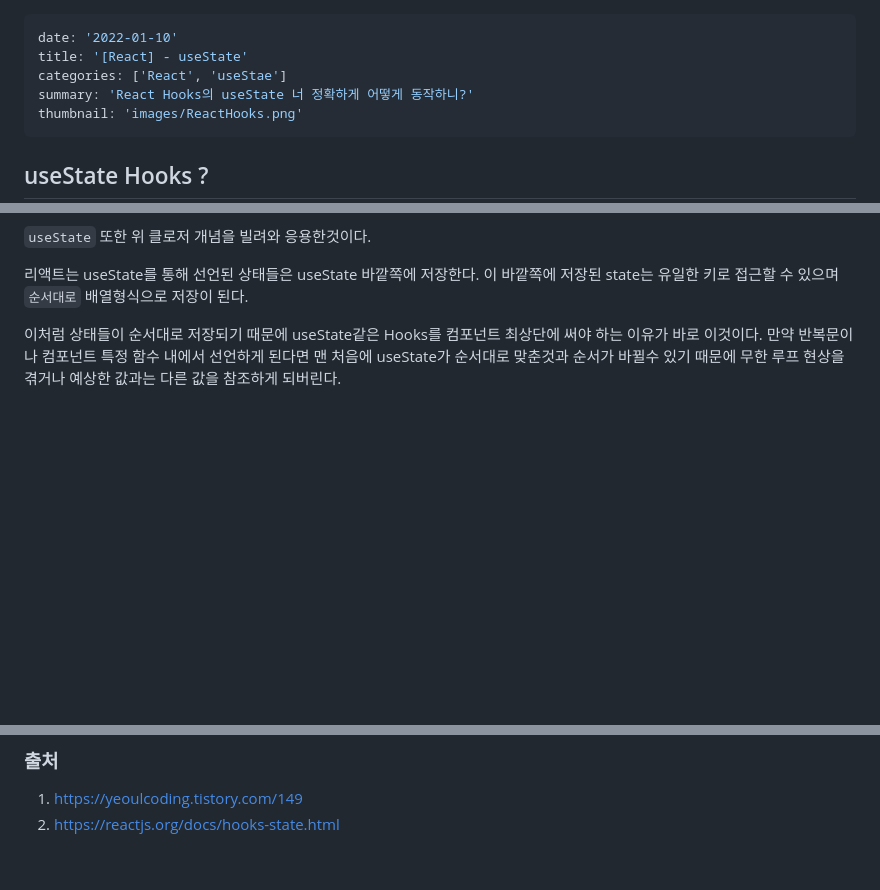
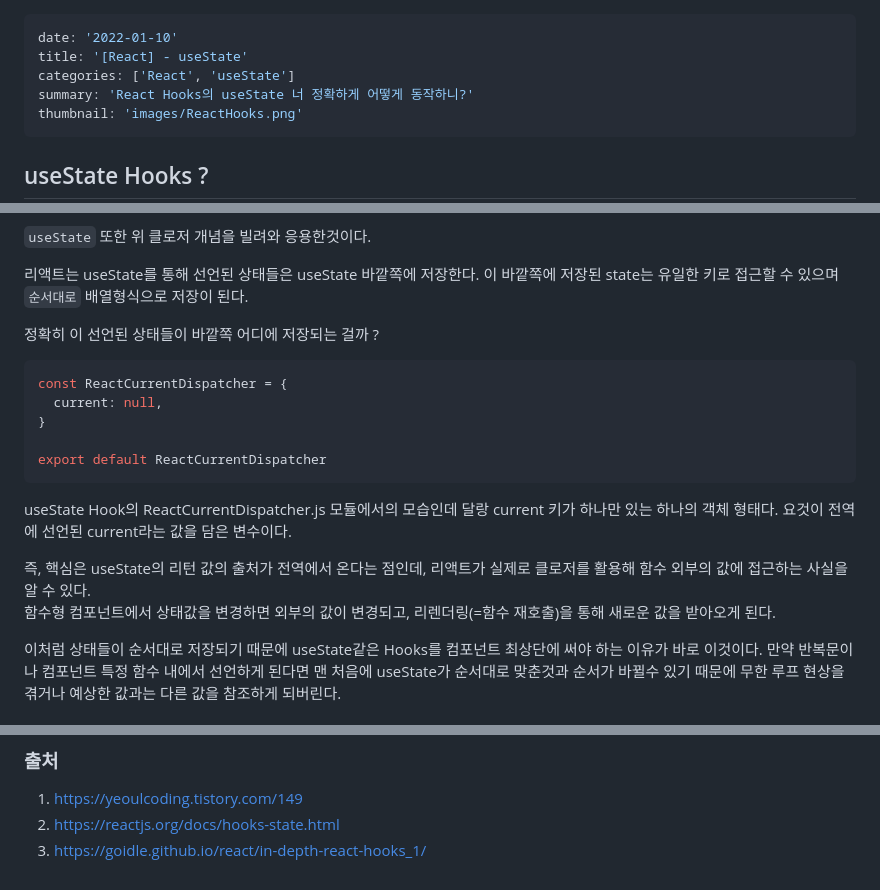
Before and after one commit to muffin9/Muffin-blog, a Markdown page: contents/React/useState.md, 3 parts joined by grey strips. Drawn GitHub-style; blank space fills up the shorter version.

Commit message:
♻️ useState 보충설명 추가 및 출처남기기.

````diff
--- a/contents/React/useState.md
+++ b/contents/React/useState.md
@@ -1,7 +1,7 @@
 ---
 date: '2022-01-10'
 title: '[React] - useState'
-categories: ['React', 'useStae']
+categories: ['React', 'useState']
 summary: 'React Hooks의 useState 너 정확하게 어떻게 동작하니?'
 thumbnail: 'images/ReactHooks.png'
 ---
@@ -50,6 +50,21 @@ outer()() // 'muffin'
 `useState` 또한 위 클로저 개념을 빌려와 응용한것이다.
 
 리액트는 useState를 통해 선언된 상태들은 useState 바깥쪽에 저장한다. 이 바깥쪽에 저장된 state는 유일한 키로 접근할 수 있으며 `순서대로` 배열형식으로 저장이 된다.
+
+정확히 이 선언된 상태들이 바깥쪽 어디에 저장되는 걸까 ?
+
+```javascript
+const ReactCurrentDispatcher = {
+  current: null,
+}
+
+export default ReactCurrentDispatcher
+```
+
+useState Hook의 ReactCurrentDispatcher.js 모듈에서의 모습인데 달랑 current 키가 하나만 있는 하나의 객체 형태다. 요것이 전역에 선언된 current라는 값을 담은 변수이다.
+
+즉, 핵심은 useState의 리턴 값의 출처가 전역에서 온다는 점인데, 리액트가 실제로 클로저를 활용해 함수 외부의 값에 접근하는 사실을 알 수 있다.
+함수형 컴포넌트에서 상태값을 변경하면 외부의 값이 변경되고, 리렌더링(=함수 재호출)을 통해 새로운 값을 받아오게 된다.
 
 이처럼 상태들이 순서대로 저장되기 때문에 useState같은 Hooks를 컴포넌트 최상단에 써야 하는 이유가 바로 이것이다. 만약 반복문이나 컴포넌트 특정 함수 내에서 선언하게 된다면 맨 처음에 useState가 순서대로 맞춘것과 순서가 바뀔수 있기 때문에 무한 루프 현상을 겪거나 예상한 값과는 다른 값을 참조하게 되버린다.
 
@@ -113,3 +128,4 @@ useState와 관련된 내용을 정리하고 직접 만들어보며 리액트
 
 1. https://yeoulcoding.tistory.com/149
 2. https://reactjs.org/docs/hooks-state.html
+3. https://goidle.github.io/react/in-depth-react-hooks_1/
````
